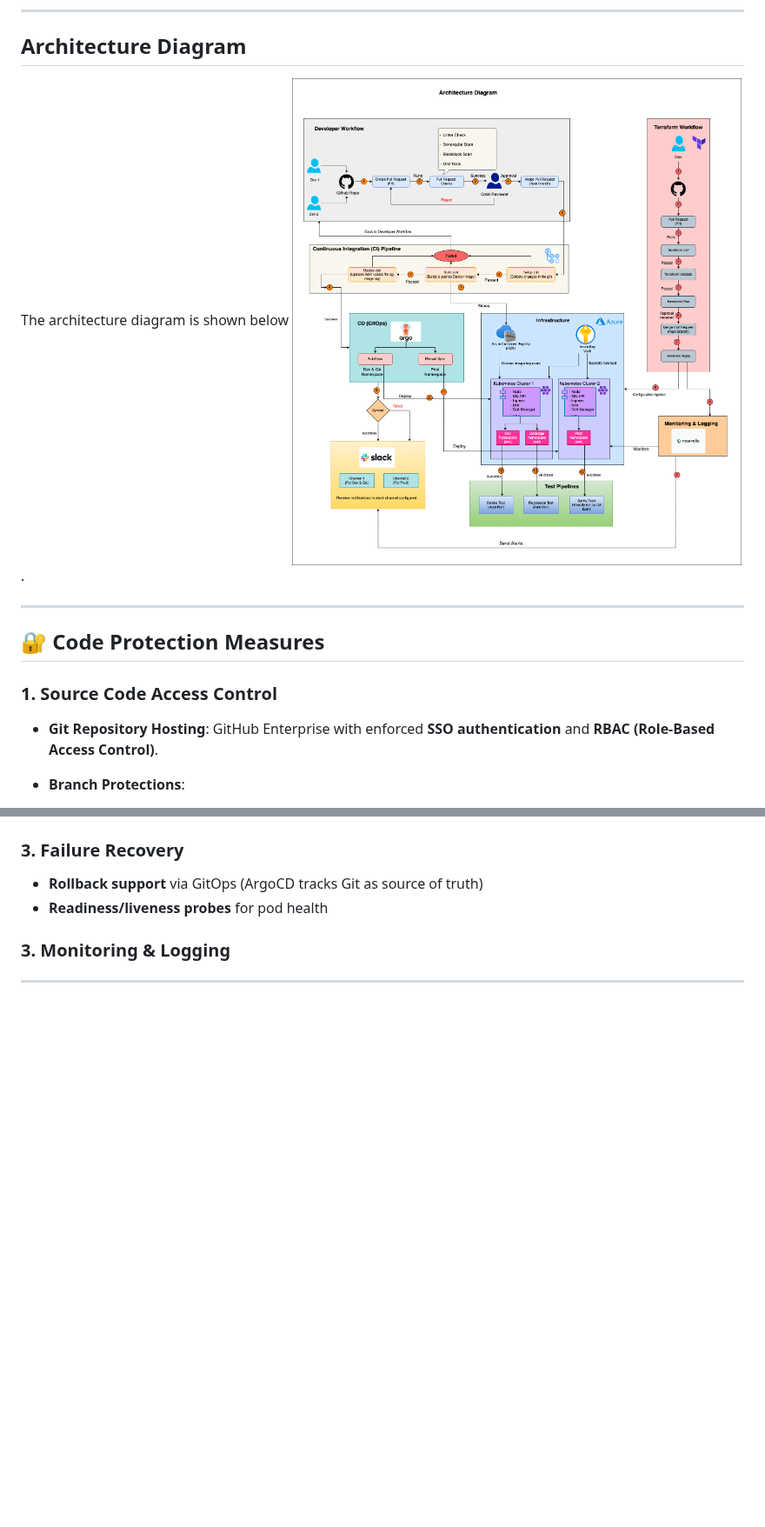
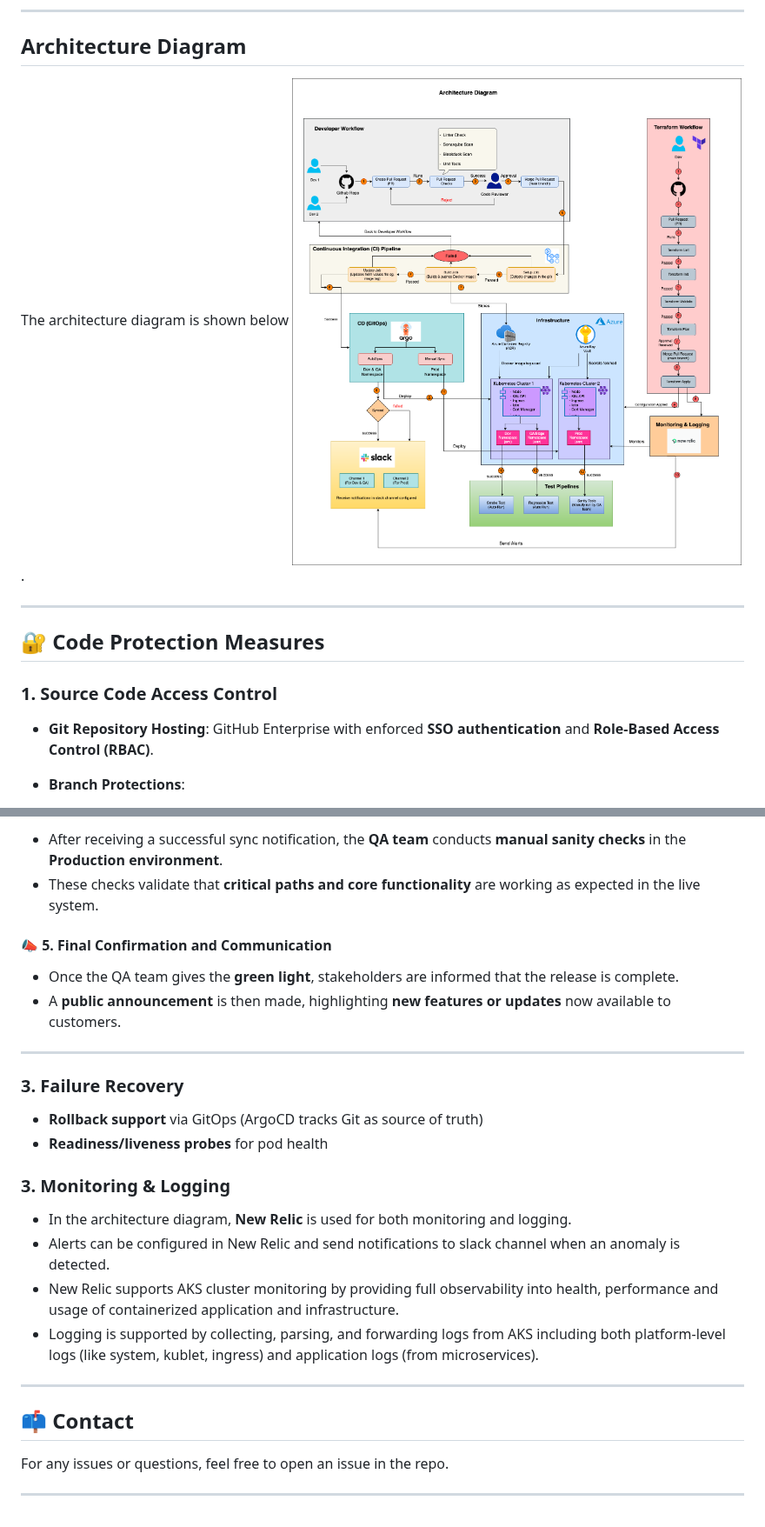
Before and after one commit to Kola6/FastAPI-Project, a Markdown page: Task2.md, 2 parts joined by grey strips. Shown at 87% size. GitHub-like rendering; pictures changed too: additional-files/images/img7.png; blank space fills up the shorter version.

```diff
--- a/Task2.md
+++ b/Task2.md
@@ -36,7 +36,7 @@ The architecture diagram is shown below
 
 ### 1. **Source Code Access Control**
 
-* **Git Repository Hosting**: GitHub Enterprise with enforced **SSO authentication** and **RBAC (Role-Based Access Control)**.
+* **Git Repository Hosting**: GitHub Enterprise with enforced **SSO authentication** and **Role-Based Access Control (RBAC)**.
 
 * **Branch Protections**:
 
@@ -192,3 +276,12 @@ Shown below:
+* After receiving a successful sync notification, the **QA team** conducts **manual sanity checks** in the **Production environment**.
+* These checks validate that **critical paths and core functionality** are working as expected in the live system.
+
+#### 📣 **5. Final Confirmation and Communication**
+
+* Once the QA team gives the **green light**, stakeholders are informed that the release is complete.
+* A **public announcement** is then made, highlighting **new features or updates** now available to customers.
+
+---
 
 ### 3. **Failure Recovery**
 
@@ -197,4 +290,15 @@ Shown below:
 
 ### 3. **Monitoring & Logging**
 
+* In the architecture diagram, **New Relic** is used for both monitoring and logging.
+* Alerts can be configured in New Relic and send notifications to slack channel when an anomaly is detected.
+* New Relic supports AKS cluster monitoring by providing full observability into health, performance and usage of containerized application and infrastructure.
+* Logging is supported by collecting, parsing, and forwarding logs from AKS including both platform-level logs (like system, kublet, ingress) and application logs (from microservices).
+
 ---
+
+## 📫 Contact
+
+For any issues or questions, feel free to open an issue in the repo.
+
+---
```
Also changed, not shown: other parts of Task2.md (+86 -2 lines), additional-files/images/img8.png.
